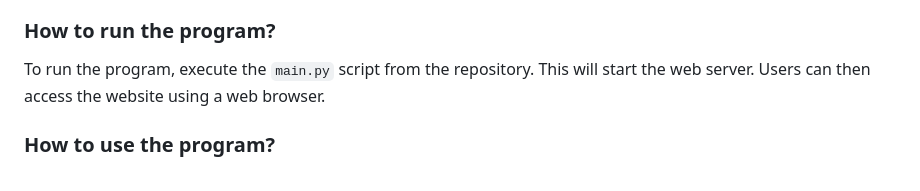
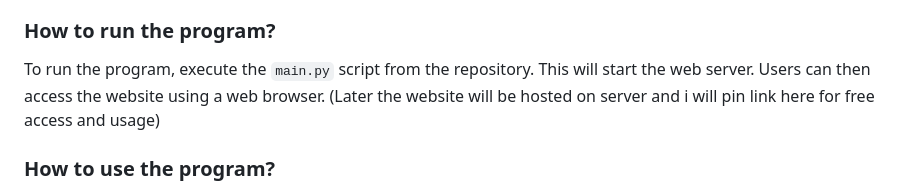
Before and after one commit to Ezerwald/WyvernCharacterSheet, a Markdown page: README.md, the part around the change. Drawn GitHub-style.

```diff
--- a/README.md
+++ b/README.md
@@ -12,6 +12,7 @@ The Wyvern Character Sheet is a web application designed to streamline the manag
 ### How to run the program?
 
 To run the program, execute the `main.py` script from the repository. This will start the web server. Users can then access the website using a web browser.
+(Later the website will be hosted on server and i will pin link here for free access and usage)
 
 ### How to use the program?
 
```
